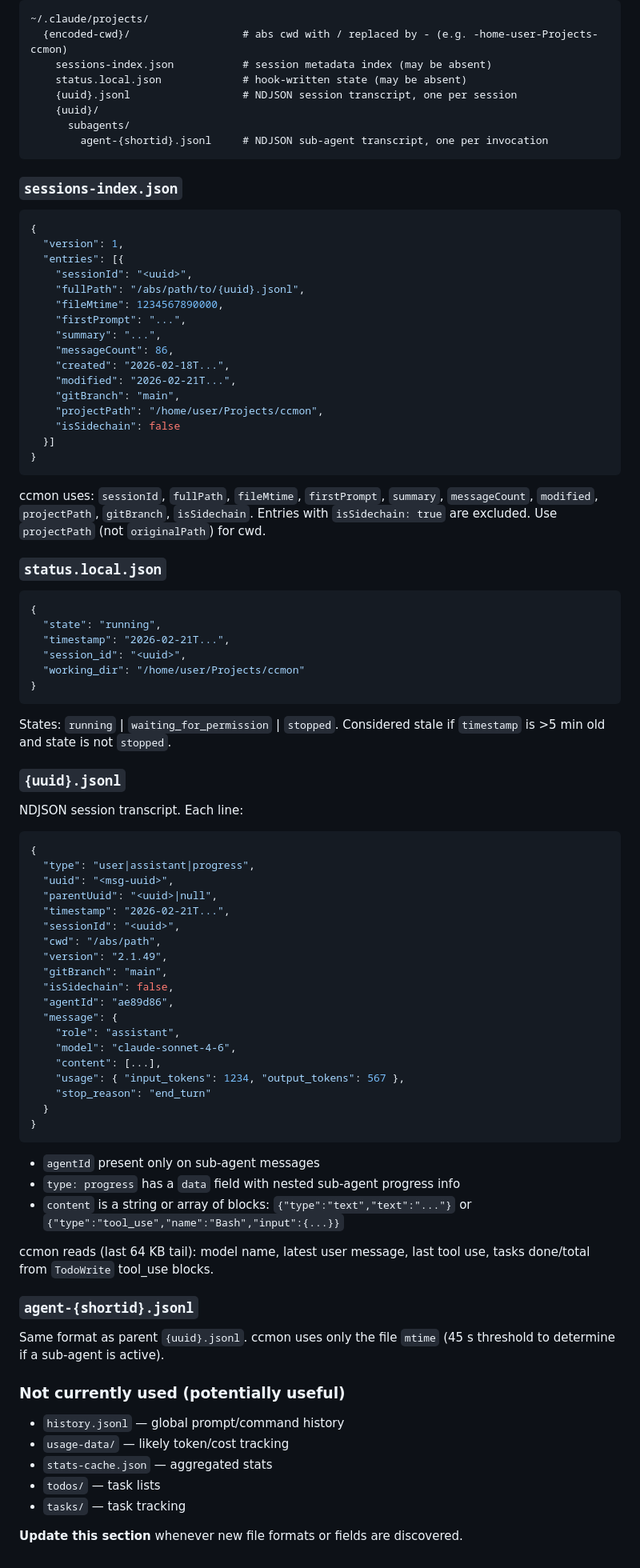
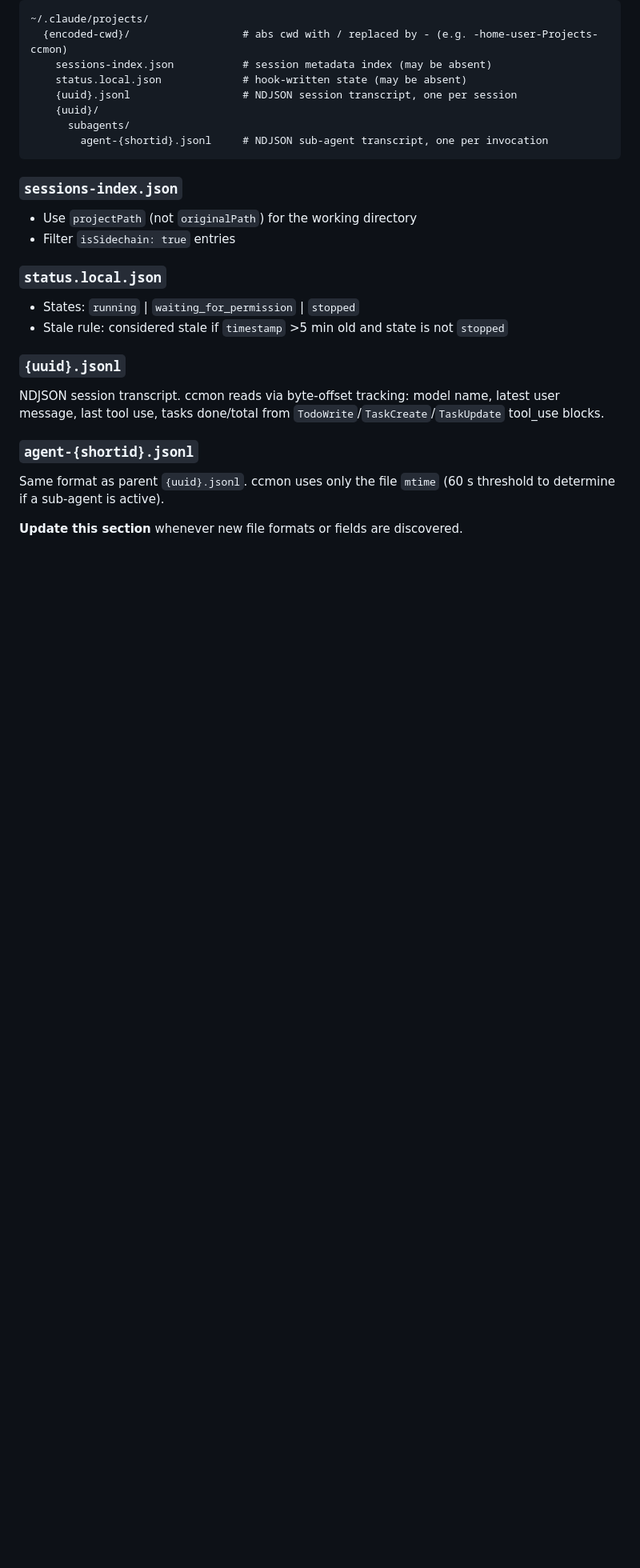
Before and after one commit to appaquet/ccmon, a Markdown page: CLAUDE.md, the part around one of its changes. Shown at 80% size. GitHub-like rendering; blank space fills up the shorter version.

Commit message:
chore - trim CLAUDE.md for token efficiency

````diff
--- a/CLAUDE.md
+++ b/CLAUDE.md
@@ -100,81 +95,20 @@ After any change to `src/sessions.ts` (especially `readProjectInfo`, `readFirstL
 
 ### `sessions-index.json`
 
-```json
-{
-  "version": 1,
-  "entries": [{
-    "sessionId": "<uuid>",
-    "fullPath": "/abs/path/to/{uuid}.jsonl",
-    "fileMtime": 1234567890000,
-    "firstPrompt": "...",
-    "summary": "...",
-    "messageCount": 86,
-    "created": "2026-02-18T...",
-    "modified": "2026-02-21T...",
-    "gitBranch": "main",
-    "projectPath": "/home/user/Projects/ccmon",
-    "isSidechain": false
-  }]
-}
-```
-
-ccmon uses: `sessionId`, `fullPath`, `fileMtime`, `firstPrompt`, `summary`, `messageCount`, `modified`, `projectPath`, `gitBranch`, `isSidechain`. Entries with `isSidechain: true` are excluded. Use `projectPath` (not `originalPath`) for cwd.
+- Use `projectPath` (not `originalPath`) for the working directory
+- Filter `isSidechain: true` entries
 
 ### `status.local.json`
 
-```json
-{
-  "state": "running",
-  "timestamp": "2026-02-21T...",
-  "session_id": "<uuid>",
-  "working_dir": "/home/user/Projects/ccmon"
-}
-```
-
-States: `running` | `waiting_for_permission` | `stopped`. Considered stale if `timestamp` is >5 min old and state is not `stopped`.
+- States: `running` | `waiting_for_permission` | `stopped`
+- Stale rule: considered stale if `timestamp` >5 min old and state is not `stopped`
 
 ### `{uuid}.jsonl`
 
-NDJSON session transcript. Each line:
-
-```json
-{
-  "type": "user|assistant|progress",
-  "uuid": "<msg-uuid>",
-  "parentUuid": "<uuid>|null",
-  "timestamp": "2026-02-21T...",
-  "sessionId": "<uuid>",
-  "cwd": "/abs/path",
-  "version": "2.1.49",
-  "gitBranch": "main",
-  "isSidechain": false,
-  "agentId": "ae89d86",
-  "message": {
-    "role": "assistant",
-    "model": "claude-sonnet-4-6",
-    "content": [...],
-    "usage": { "input_tokens": 1234, "output_tokens": 567 },
-    "stop_reason": "end_turn"
-  }
-}
-```
-
-- `agentId` present only on sub-agent messages
-- `type: progress` has a `data` field with nested sub-agent progress info
-- `content` is a string or array of blocks: `{"type":"text","text":"..."}` or `{"type":"tool_use","name":"Bash","input":{...}}`
-
-ccmon reads (last 64 KB tail): model name, latest user message, last tool use, tasks done/total from `TodoWrite` tool_use blocks.
+NDJSON session transcript. ccmon reads via byte-offset tracking: model name, latest user message, last tool use, tasks done/total from `TodoWrite`/`TaskCreate`/`TaskUpdate` tool_use blocks.
 
 ### `agent-{shortid}.jsonl`
 
-Same format as parent `{uuid}.jsonl`. ccmon uses only the file `mtime` (45 s threshold to determine if a sub-agent is active).
-
-### Not currently used (potentially useful)
-- `history.jsonl` — global prompt/command history
-- `usage-data/` — likely token/cost tracking
-- `stats-cache.json` — aggregated stats
-- `todos/` — task lists
-- `tasks/` — task tracking
+Same format as parent `{uuid}.jsonl`. ccmon uses only the file `mtime` (60 s threshold to determine if a sub-agent is active).
 
 **Update this section** whenever new file formats or fields are discovered.
````
Also changed, not shown: other parts of CLAUDE.md (+1 -6 lines).
